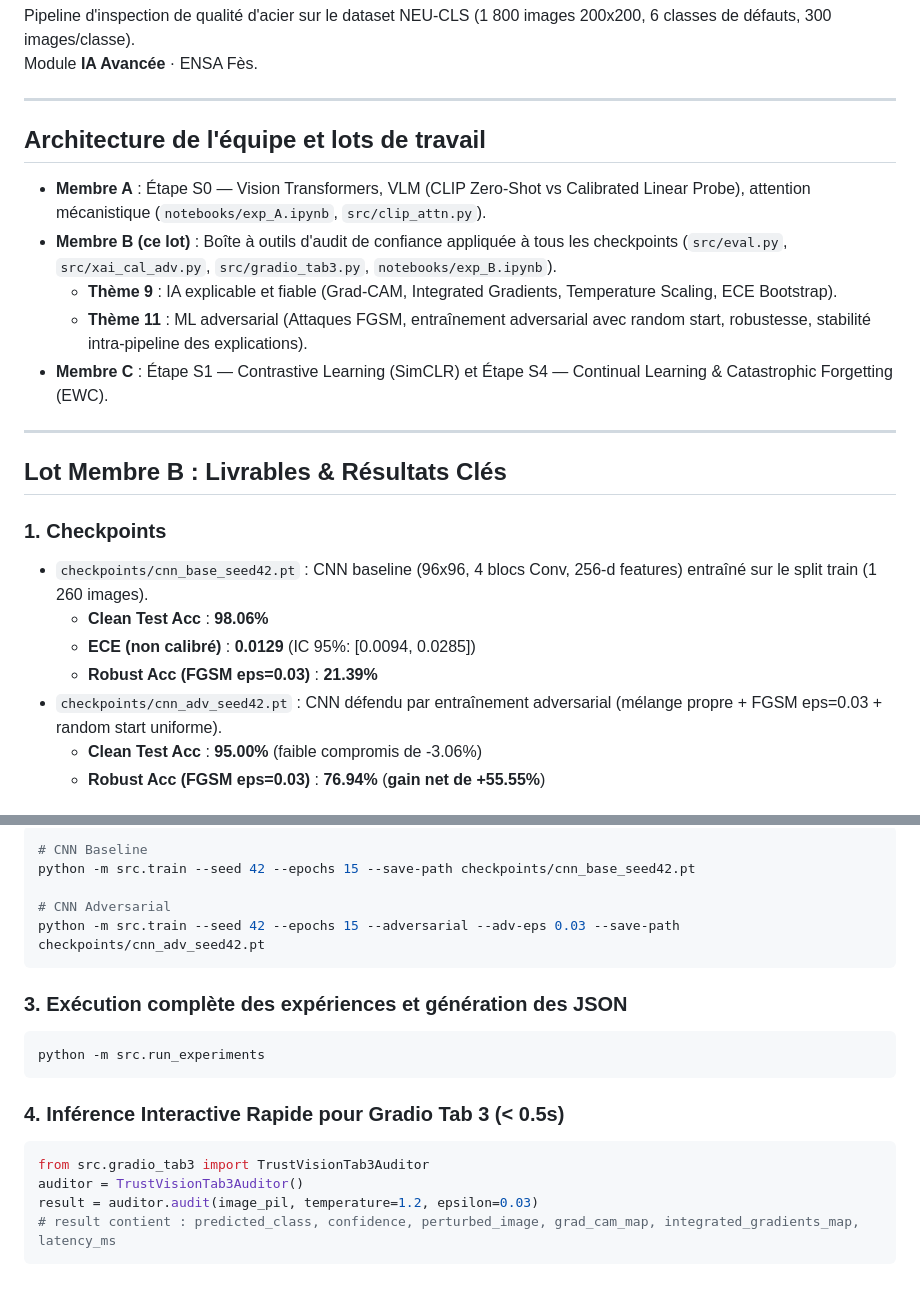
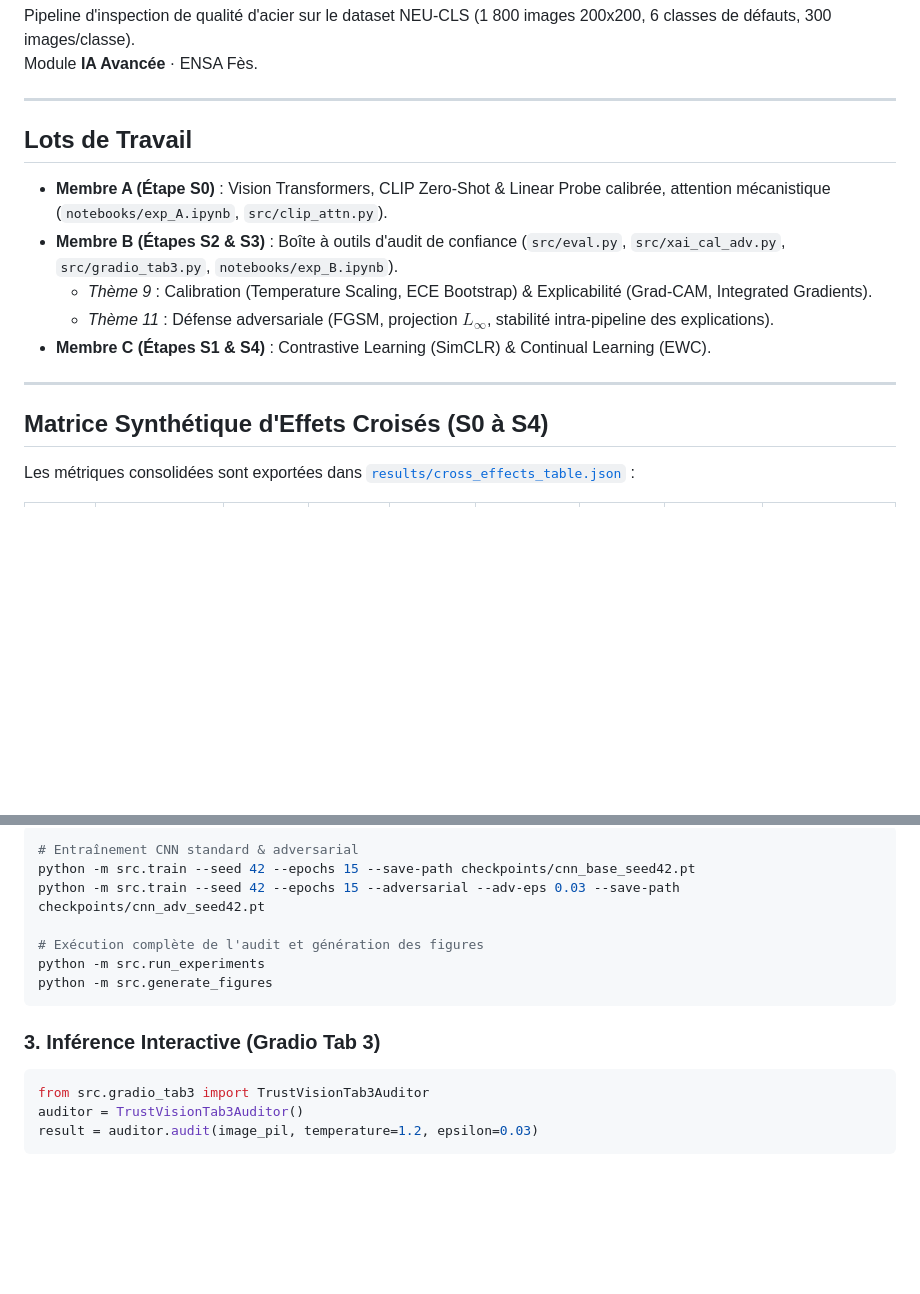
Before and after one commit to yassine-cmd/TrustVision, a Markdown page: README.md, 2 parts joined by grey strips. GitHub-like rendering; blank space fills up the shorter version.

````diff
--- a/README.md
+++ b/README.md
@@ -5,24 +5,17 @@ Module **IA Avancée** · ENSA Fès.
 
 ---
 
-## Architecture de l'équipe et lots de travail
+## Lots de Travail
 
-- **Membre A** : Étape S0 — Vision Transformers, VLM (CLIP Zero-Shot vs Calibrated Linear Probe), attention mécanistique (`notebooks/exp_A.ipynb`, `src/clip_attn.py`).
-- **Membre B (ce lot)** : Boîte à outils d'audit de confiance appliquée à tous les checkpoints (`src/eval.py`, `src/xai_cal_adv.py`, `src/gradio_tab3.py`, `notebooks/exp_B.ipynb`).
-  - **Thème 9** : IA explicable et fiable (Grad-CAM, Integrated Gradients, Temperature Scaling, ECE Bootstrap).
-  - **Thème 11** : ML adversarial (Attaques FGSM, entraînement adversarial avec random start, robustesse, stabilité intra-pipeline des explications).
-- **Membre C** : Étape S1 — Contrastive Learning (SimCLR) et Étape S4 — Continual Learning & Catastrophic Forgetting (EWC).
+- **Membre A (Étape S0)** : Vision Transformers, CLIP Zero-Shot & Linear Probe calibrée, attention mécanistique (`notebooks/exp_A.ipynb`, `src/clip_attn.py`).
+- **Membre B (Étapes S2 & S3)** : Boîte à outils d'audit de confiance (`src/eval.py`, `src/xai_cal_adv.py`, `src/gradio_tab3.py`, `notebooks/exp_B.ipynb`).
+  - *Thème 9* : Calibration (Temperature Scaling, ECE Bootstrap) & Explicabilité (Grad-CAM, Integrated Gradients).
+  - *Thème 11* : Défense adversariale (FGSM, projection $L_\infty$, stabilité intra-pipeline des explications).
+- **Membre C (Étapes S1 & S4)** : Contrastive Learning (SimCLR) & Continual Learning (EWC).
 
 ---
 
-## Lot Membre B : Livrables & Résultats Clés
+## Matrice Synthétique d'Effets Croisés (S0 à S4)
 
-### 1. Checkpoints
-- `checkpoints/cnn_base_seed42.pt` : CNN baseline (96x96, 4 blocs Conv, 256-d features) entraîné sur le split train (1 260 images).
-  - **Clean Test Acc** : **98.06%**
-  - **ECE (non calibré)** : **0.0129** (IC 95%: [0.0094, 0.0285])
-  - **Robust Acc (FGSM eps=0.03)** : **21.39%**
-- `checkpoints/cnn_adv_seed42.pt` : CNN défendu par entraînement adversarial (mélange propre + FGSM eps=0.03 + random start uniforme).
-  - **Clean Test Acc** : **95.00%** (faible compromis de -3.06%)
-  - **Robust Acc (FGSM eps=0.03)** : **76.94%** (**gain net de +55.55%**)
+Les métriques consolidées sont exportées dans [`results/cross_effects_table.json`](results/cross_effects_table.json) :
 
@@ -71,20 +42,16 @@ pytest tests/test_exp_b.py -v
 ```bash
-# CNN Baseline
+# Entraînement CNN standard & adversarial
 python -m src.train --seed 42 --epochs 15 --save-path checkpoints/cnn_base_seed42.pt
+python -m src.train --seed 42 --epochs 15 --adversarial --adv-eps 0.03 --save-path checkpoints/cnn_adv_seed42.pt
 
-# CNN Adversarial
-python -m src.train --seed 42 --epochs 15 --adversarial --adv-eps 0.03 --save-path checkpoints/cnn_adv_seed42.pt
+# Exécution complète de l'audit et génération des figures
+python -m src.run_experiments
+python -m src.generate_figures
 ```
 
-### 3. Exécution complète des expériences et génération des JSON
-```bash
-python -m src.run_experiments
-```
-
-### 4. Inférence Interactive Rapide pour Gradio Tab 3 (< 0.5s)
+### 3. Inférence Interactive (Gradio Tab 3)
 ```python
 from src.gradio_tab3 import TrustVisionTab3Auditor
 auditor = TrustVisionTab3Auditor()
 result = auditor.audit(image_pil, temperature=1.2, epsilon=0.03)
-# result contient : predicted_class, confidence, perturbed_image, grad_cam_map, integrated_gradients_map, latency_ms
 ```
````
Also changed, not shown: other parts of README.md (+9 -31 lines), results/figures/calibration_reliability_diagrams.png, results/figures/fgsm_robustness_curve.png, results/figures/intra_pipeline_xai_stability.png, results/figures/trustvision_member_b_dashboard.png, results/figures/xai_gradcam_vs_ig.png, 11 other files.
